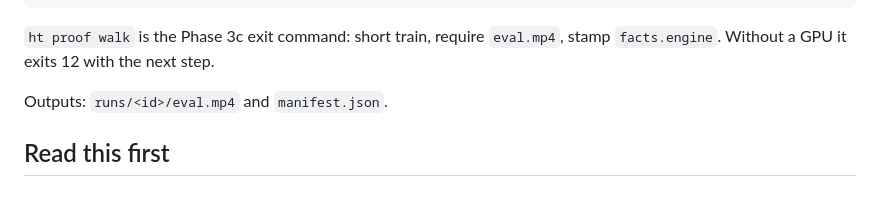
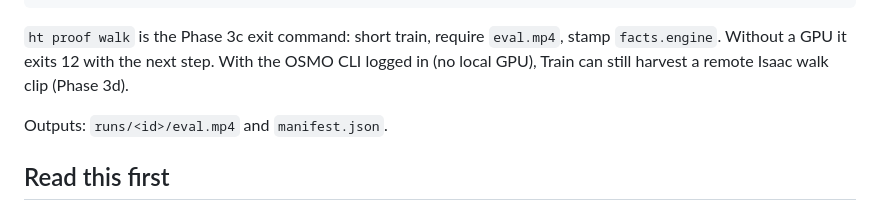
Before and after one commit to notifdust/Humanoid-Training, a Markdown page: README.md, the part around the change. Rendered like a GitHub page.

Commit message:
Document OSMO harvest for CPU laptops in README
Co-authored-by: Gabriele Sepolvere <notifdust@users.noreply.github.com>

```diff
--- a/README.md
+++ b/README.md
@@ -80,7 +80,8 @@ python -m humanoid_training.cli train spec/examples/g1-walk.json
 
 `ht proof walk` is the Phase 3c exit command: short train, require
 `eval.mp4`, stamp `facts.engine`. Without a GPU it exits 12 with the
-next step.
+next step. With the OSMO CLI logged in (no local GPU), Train can still
+harvest a remote Isaac walk clip (Phase 3d).
 
 Outputs: `runs/<id>/eval.mp4` and `manifest.json`.
 
```
